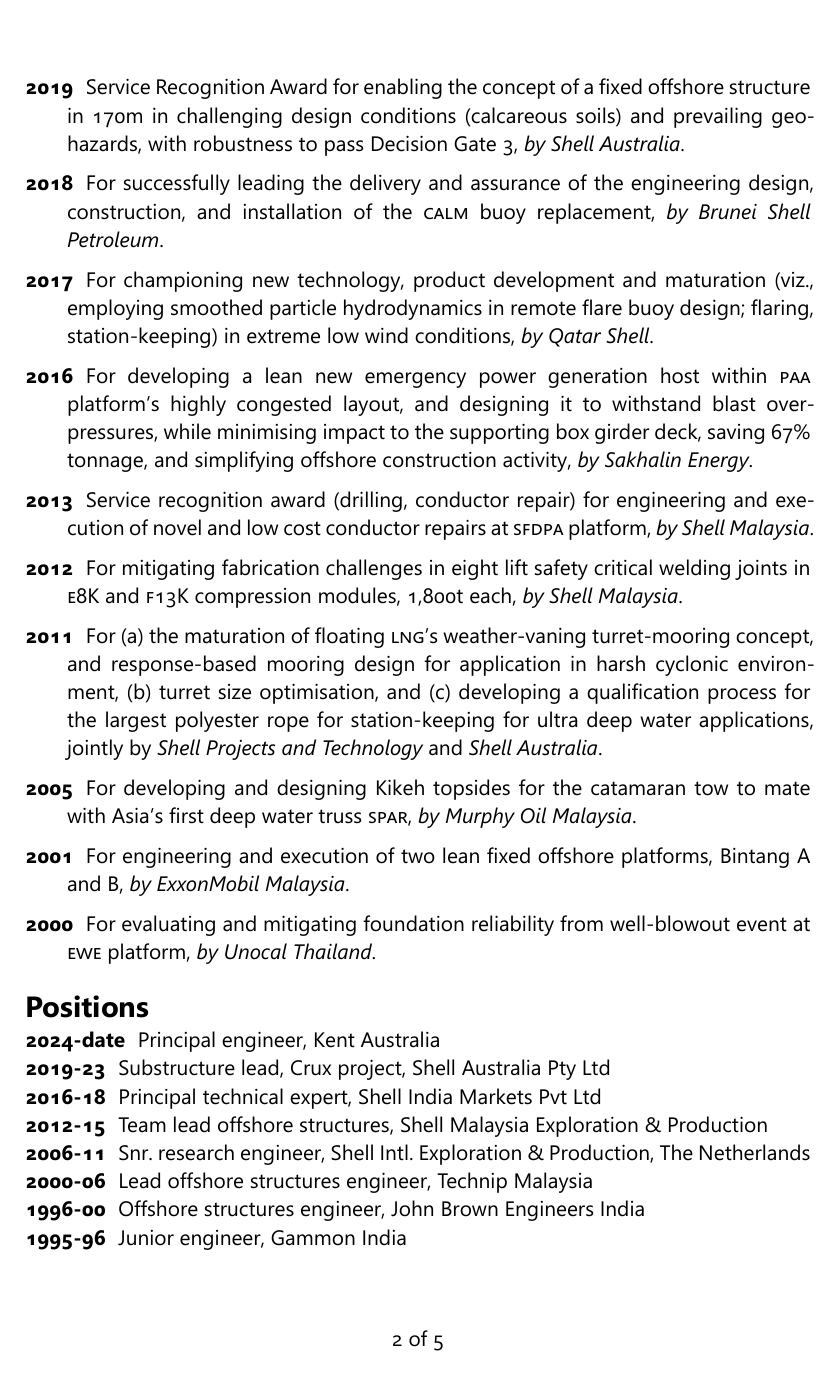
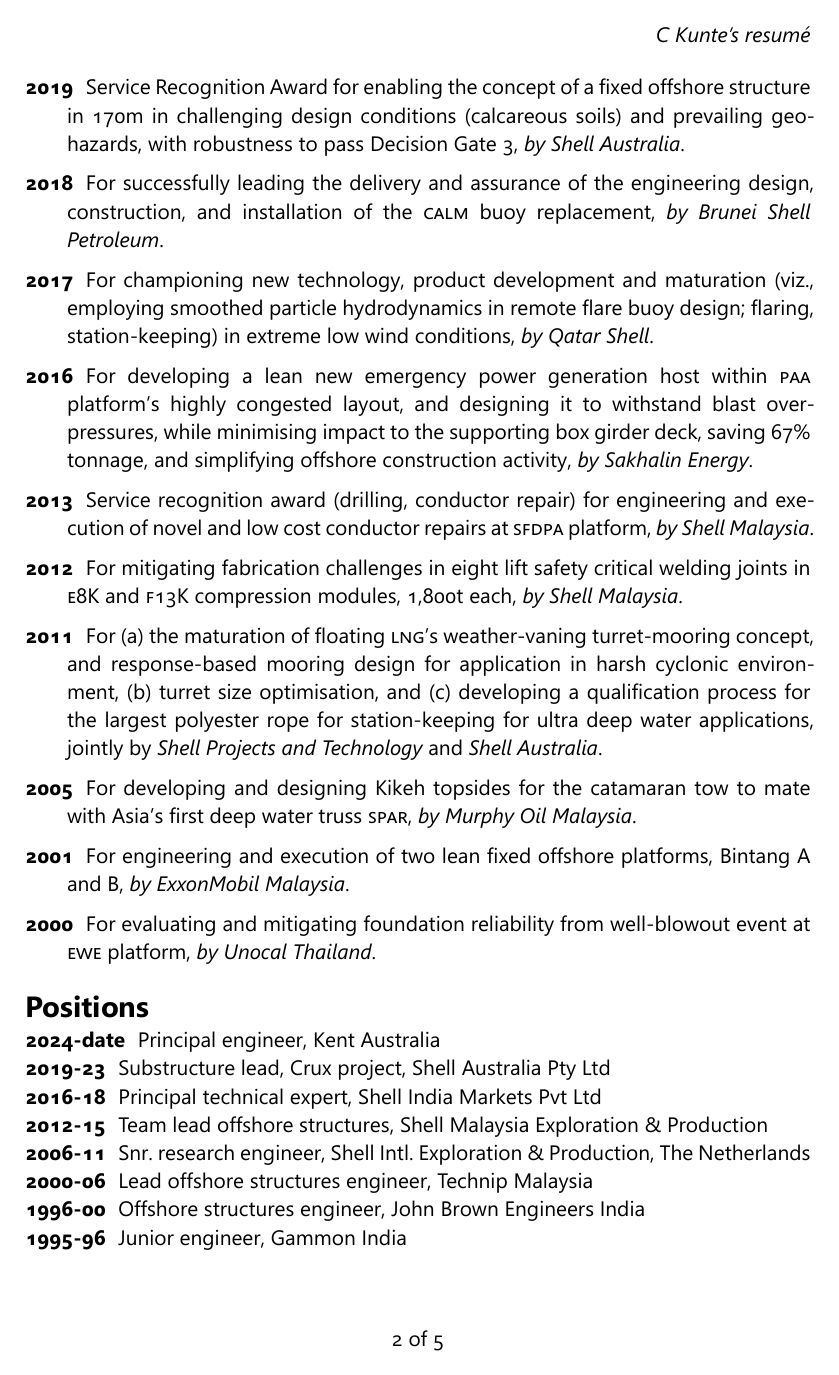
Before and after one commit to ckunte/resume, a Typst document (ckunte-resume.typ): page 2 of 5. Compiled offline with Typst 0.15.

Commit message:
Add header

```diff
--- a/ckunte-resume.typ
+++ b/ckunte-resume.typ
@@ -1,6 +1,17 @@
 // C Kunte's resume
 #import "/inc/preamble.typ": resume
 #show: doc => resume(doc)
+#set document(
+  title: [Chetan Kunte -- resumé],
+  author: "Chetan Kunte",
+)
+#set page(header: context {
+  if counter(page).get().first() > 1 [
+    ~
+    #h(1fr)
+    _C Kunte's resumé_
+  ]
+})
 //
 // title + subtitle
 #align(center, text(18pt)[
```
